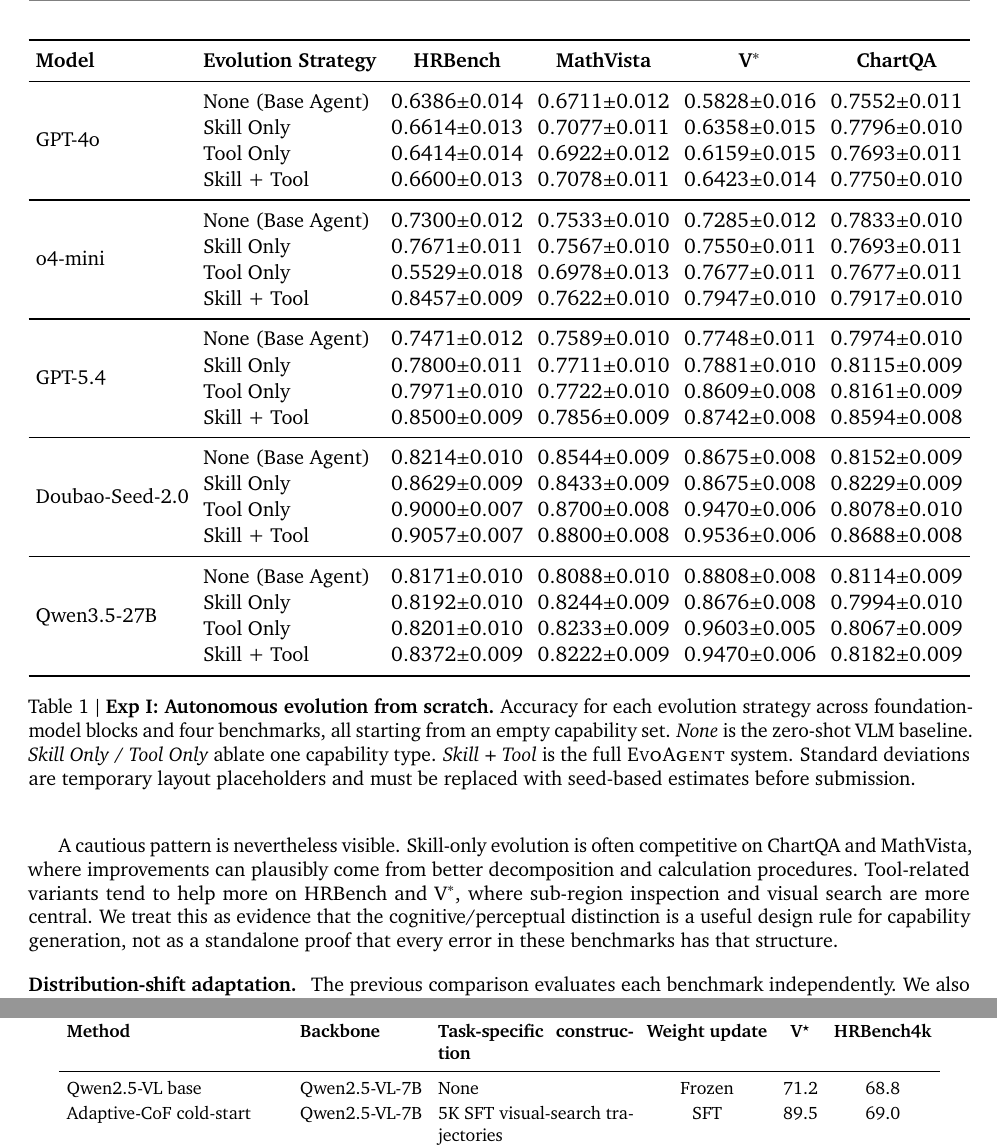
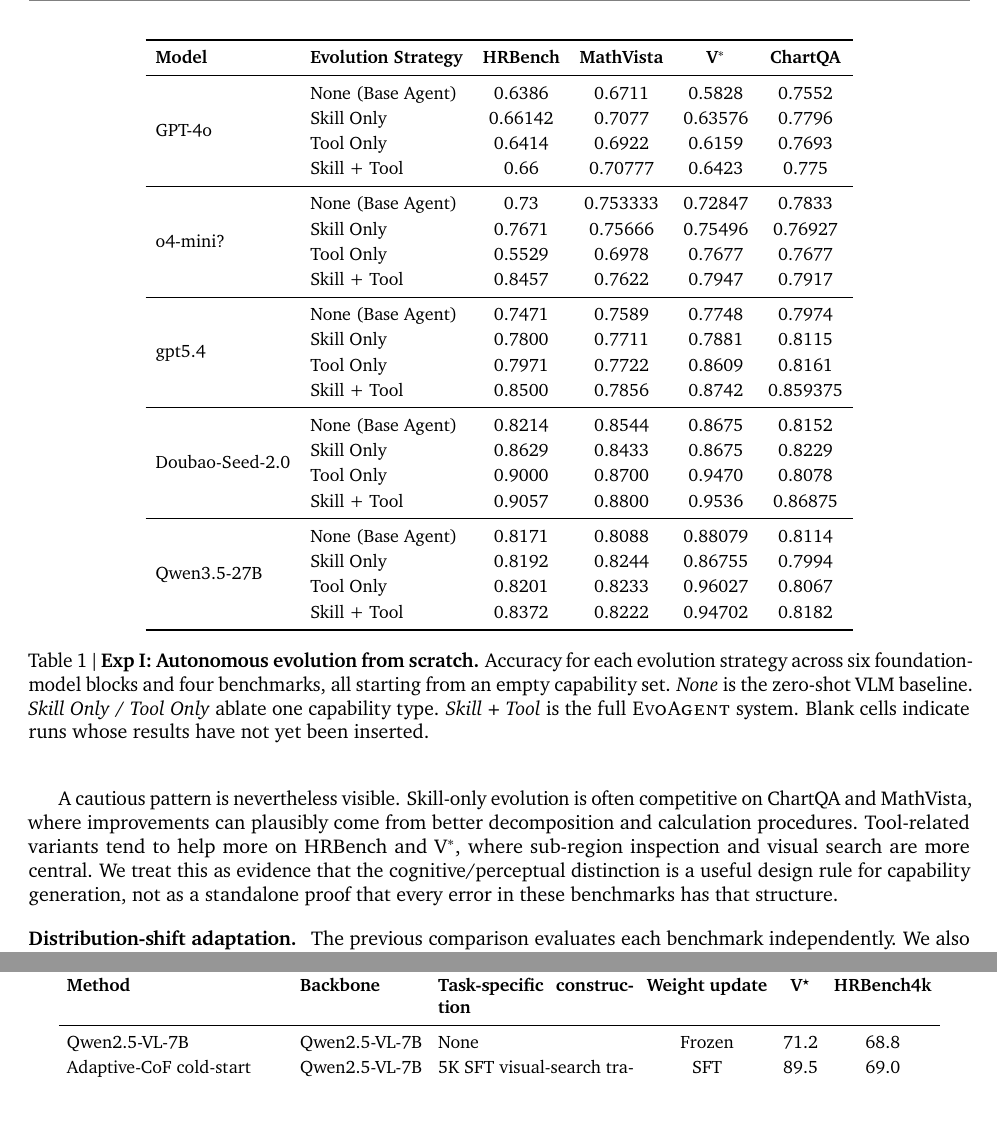
Before and after one commit to Xxxxxsun/vlm_agent_paper, a LaTeX document (main.tex, which reads sections/4_experiments.tex): two parts of pages 8 and 12 of 22, joined at a grey line, cut so that both start at the same text, the shorter picture padded with empty space. Compiled offline with pdfLaTeX.

Commit message:
Updates from Overleaf

```diff
--- a/sections/4_experiments.tex
+++ b/sections/4_experiments.tex
@@ -124,7 +124,7 @@
 cognitive/perceptual distinction is a useful design rule for capability generation, not as a
 standalone proof that every error in these benchmarks has that structure.
 
-\iffalse
+% \iffalse
 \begin{table*}[t]
 \centering
 \small
@@ -198,76 +198,75 @@
 }
 \label{tab:evolution_full}
 \end{table*}
-\fi
 
-\begin{table*}[t]
-\centering
-\scriptsize
-\setlength{\tabcolsep}{2.5pt}
-\renewcommand{\arraystretch}{1.12}
-\resizebox{\textwidth}{!}{%
-\begin{tabular}{llcccc}
-\toprule
-\textbf{Model} & \textbf{Evolution Strategy}
-  & \textbf{HRBench}
-  & \textbf{MathVista}
-  & \textbf{V$^*$}
-  & \textbf{ChartQA} \\
-\midrule
+% \begin{table*}[t]
+% \centering
+% \scriptsize
+% \setlength{\tabcolsep}{2.5pt}
+% \renewcommand{\arraystretch}{1.12}
+% \resizebox{\textwidth}{!}{%
+% \begin{tabular}{llcccc}
+% \toprule
+% \textbf{Model} & \textbf{Evolution Strategy}
+%   & \textbf{HRBench}
+%   & \textbf{MathVista}
+%   & \textbf{V$^*$}
+%   & \textbf{ChartQA} \\
+% \midrule
 
-\multirow{4}{*}{GPT-4o}
-  & None (Base Agent)  &$0.6386{\pm}0.014$  &$0.6711{\pm}0.012$  &$0.5828{\pm}0.016$  &$0.7552{\pm}0.011$  \\
-  & Skill Only         &$0.6614{\pm}0.013$  &$0.7077{\pm}0.011$  &$0.6358{\pm}0.015$  &$0.7796{\pm}0.010$  \\
-  & Tool Only          &$0.6414{\pm}0.014$  &$0.6922{\pm}0.012$  &$0.6159{\pm}0.015$  &$0.7693{\pm}0.011$  \\
-  & Skill + Tool       &$0.6600{\pm}0.013$  &$0.7078{\pm}0.011$  &$0.6423{\pm}0.014$  &$0.7750{\pm}0.010$  \\
+% \multirow{4}{*}{GPT-4o}
+%   & None (Base Agent)  &$0.6386{\pm}0.014$  &$0.6711{\pm}0.012$  &$0.5828{\pm}0.016$  &$0.7552{\pm}0.011$  \\
+%   & Skill Only         &$0.6614{\pm}0.013$  &$0.7077{\pm}0.011$  &$0.6358{\pm}0.015$  &$0.7796{\pm}0.010$  \\
+%   & Tool Only          &$0.6414{\pm}0.014$  &$0.6922{\pm}0.012$  &$0.6159{\pm}0.015$  &$0.7693{\pm}0.011$  \\
+%   & Skill + Tool       &$0.6600{\pm}0.013$  &$0.7078{\pm}0.011$  &$0.6423{\pm}0.014$  &$0.7750{\pm}0.010$  \\
 
-\midrule
+% \midrule
 
-\multirow{4}{*}{o4-mini}
-  & None (Base Agent)  &$0.7300{\pm}0.012$  &$0.7533{\pm}0.010$  &$0.7285{\pm}0.012$  &$0.7833{\pm}0.010$  \\
-  & Skill Only         &$0.7671{\pm}0.011$  &$0.7567{\pm}0.010$  &$0.7550{\pm}0.011$  &$0.7693{\pm}0.011$  \\
-  & Tool Only          &$0.5529{\pm}0.018$  &$0.6978{\pm}0.013$  &$0.7677{\pm}0.011$  &$0.7677{\pm}0.011$  \\
-  & Skill + Tool       &$0.8457{\pm}0.009$  &$0.7622{\pm}0.010$  &$0.7947{\pm}0.010$  &$0.7917{\pm}0.010$  \\
+% \multirow{4}{*}{o4-mini}
+%   & None (Base Agent)  &$0.7300{\pm}0.012$  &$0.7533{\pm}0.010$  &$0.7285{\pm}0.012$  &$0.7833{\pm}0.010$  \\
+%   & Skill Only         &$0.7671{\pm}0.011$  &$0.7567{\pm}0.010$  &$0.7550{\pm}0.011$  &$0.7693{\pm}0.011$  \\
+%   & Tool Only          &$0.5529{\pm}0.018$  &$0.6978{\pm}0.013$  &$0.7677{\pm}0.011$  &$0.7677{\pm}0.011$  \\
+%   & Skill + Tool       &$0.8457{\pm}0.009$  &$0.7622{\pm}0.010$  &$0.7947{\pm}0.010$  &$0.7917{\pm}0.010$  \\
 
-\midrule
+% \midrule
 
-\multirow{4}{*}{GPT-5.4}
-  & None (Base Agent)  &$0.7471{\pm}0.012$  &$0.7589{\pm}0.010$  &$0.7748{\pm}0.011$  &$0.7974{\pm}0.010$  \\
-  & Skill Only         &$0.7800{\pm}0.011$  &$0.7711{\pm}0.010$  &$0.7881{\pm}0.010$  &$0.8115{\pm}0.009$ \\
-  & Tool Only          &$0.7971{\pm}0.010$  &$0.7722{\pm}0.010$  &$0.8609{\pm}0.008$  &$0.8161{\pm}0.009$  \\
-  & Skill + Tool       &$0.8500{\pm}0.009$  &$0.7856{\pm}0.009$  &$0.8742{\pm}0.008$  &$0.8594{\pm}0.008$  \\
+% \multirow{4}{*}{GPT-5.4}
+%   & None (Base Agent)  &$0.7471{\pm}0.012$  &$0.7589{\pm}0.010$  &$0.7748{\pm}0.011$  &$0.7974{\pm}0.010$  \\
+%   & Skill Only         &$0.7800{\pm}0.011$  &$0.7711{\pm}0.010$  &$0.7881{\pm}0.010$  &$0.8115{\pm}0.009$ \\
+%   & Tool Only          &$0.7971{\pm}0.010$  &$0.7722{\pm}0.010$  &$0.8609{\pm}0.008$  &$0.8161{\pm}0.009$  \\
+%   & Skill + Tool       &$0.8500{\pm}0.009$  &$0.7856{\pm}0.009$  &$0.8742{\pm}0.008$  &$0.8594{\pm}0.008$  \\
 
-\midrule
+% \midrule
 
-\multirow{4}{*}{Doubao-Seed-2.0}
-  & None (Base Agent)  &$0.8214{\pm}0.010$  &$0.8544{\pm}0.009$  &$0.8675{\pm}0.008$  &$0.8152{\pm}0.009$  \\
-  & Skill Only         &$0.8629{\pm}0.009$  &$0.8433{\pm}0.009$  &$0.8675{\pm}0.008$  &$0.8229{\pm}0.009$ \\
-  & Tool Only          &$0.9000{\pm}0.007$  &$0.8700{\pm}0.008$  &$0.9470{\pm}0.006$  &$0.8078{\pm}0.010$  \\
-  & Skill + Tool       &$0.9057{\pm}0.007$  &$0.8800{\pm}0.008$  &$0.9536{\pm}0.006$  &$0.8688{\pm}0.008$  \\
+% \multirow{4}{*}{Doubao-Seed-2.0}
+%   & None (Base Agent)  &$0.8214{\pm}0.010$  &$0.8544{\pm}0.009$  &$0.8675{\pm}0.008$  &$0.8152{\pm}0.009$  \\
+%   & Skill Only         &$0.8629{\pm}0.009$  &$0.8433{\pm}0.009$  &$0.8675{\pm}0.008$  &$0.8229{\pm}0.009$ \\
+%   & Tool Only          &$0.9000{\pm}0.007$  &$0.8700{\pm}0.008$  &$0.9470{\pm}0.006$  &$0.8078{\pm}0.010$  \\
+%   & Skill + Tool       &$0.9057{\pm}0.007$  &$0.8800{\pm}0.008$  &$0.9536{\pm}0.006$  &$0.8688{\pm}0.008$  \\
 
-\midrule
+% \midrule
 
-\multirow{4}{*}{Qwen3.5-27B}
-  & None (Base Agent)  &$0.8171{\pm}0.010$  &$0.8088{\pm}0.010$  &$0.8808{\pm}0.008$  &$0.8114{\pm}0.009$  \\
-  & Skill Only         &$0.8192{\pm}0.010$  &$0.8244{\pm}0.009$  &$0.8676{\pm}0.008$  &$0.7994{\pm}0.010$  \\
-  & Tool Only          &$0.8201{\pm}0.010$  &$0.8233{\pm}0.009$  &$0.9603{\pm}0.005$  &$0.8067{\pm}0.009$  \\
-  & Skill + Tool       &$0.8372{\pm}0.009$  &$0.8222{\pm}0.009$  &$0.9470{\pm}0.006$  &$0.8182{\pm}0.009$  \\
+% \multirow{4}{*}{Qwen3.5-27B}
+%   & None (Base Agent)  &$0.8171{\pm}0.010$  &$0.8088{\pm}0.010$  &$0.8808{\pm}0.008$  &$0.8114{\pm}0.009$  \\
+%   & Skill Only         &$0.8192{\pm}0.010$  &$0.8244{\pm}0.009$  &$0.8676{\pm}0.008$  &$0.7994{\pm}0.010$  \\
+%   & Tool Only          &$0.8201{\pm}0.010$  &$0.8233{\pm}0.009$  &$0.9603{\pm}0.005$  &$0.8067{\pm}0.009$  \\
+%   & Skill + Tool       &$0.8372{\pm}0.009$  &$0.8222{\pm}0.009$  &$0.9470{\pm}0.006$  &$0.8182{\pm}0.009$  \\
 
-\bottomrule
-\end{tabular}%
-}
-\caption{%
-  \textbf{Exp~I: Autonomous evolution from scratch.}
-  Accuracy for each evolution strategy across foundation-model blocks and four benchmarks,
-  all starting from an empty capability set.
-  \emph{None} is the zero-shot VLM baseline.
-  \emph{Skill Only} / \emph{Tool Only} ablate one capability type.
-  \emph{Skill~$+$~Tool} is the full \sysname{} system.
-  Standard deviations are temporary layout placeholders and must be replaced with seed-based
-  estimates before submission.
-}
-\label{tab:evolution_full}
-\end{table*}
+% \bottomrule
+% \end{tabular}%
+% }
+% \caption{%
+%   \textbf{Exp~I: Autonomous evolution from scratch.}
+%   Accuracy for each evolution strategy across foundation-model blocks and four benchmarks,
+%   all starting from an empty capability set.
+%   \emph{None} is the zero-shot VLM baseline.
+%   \emph{Skill Only} / \emph{Tool Only} ablate one capability type.
+%   \emph{Skill~$+$~Tool} is the full \sysname{} system.
+%   Standard deviations are temporary layout placeholders and must be replaced with seed-based
+%   estimates before submission.
+% }
+% \label{tab:evolution_full}
+% \end{table*}
 
 \paragraph{Distribution-shift adaptation.}
 The previous comparison evaluates each benchmark independently. We also test whether evolved
@@ -607,7 +657,7 @@
   & \textbf{V$^\star$}
   & \textbf{HRBench4k} \\
 \midrule
-Qwen2.5-VL base
+Qwen2.5-VL-7B
   & Qwen2.5-VL-7B
   & None
   & Frozen
```
Also changed, not shown: sections/4_experiments.tex (57 more changed lines).
